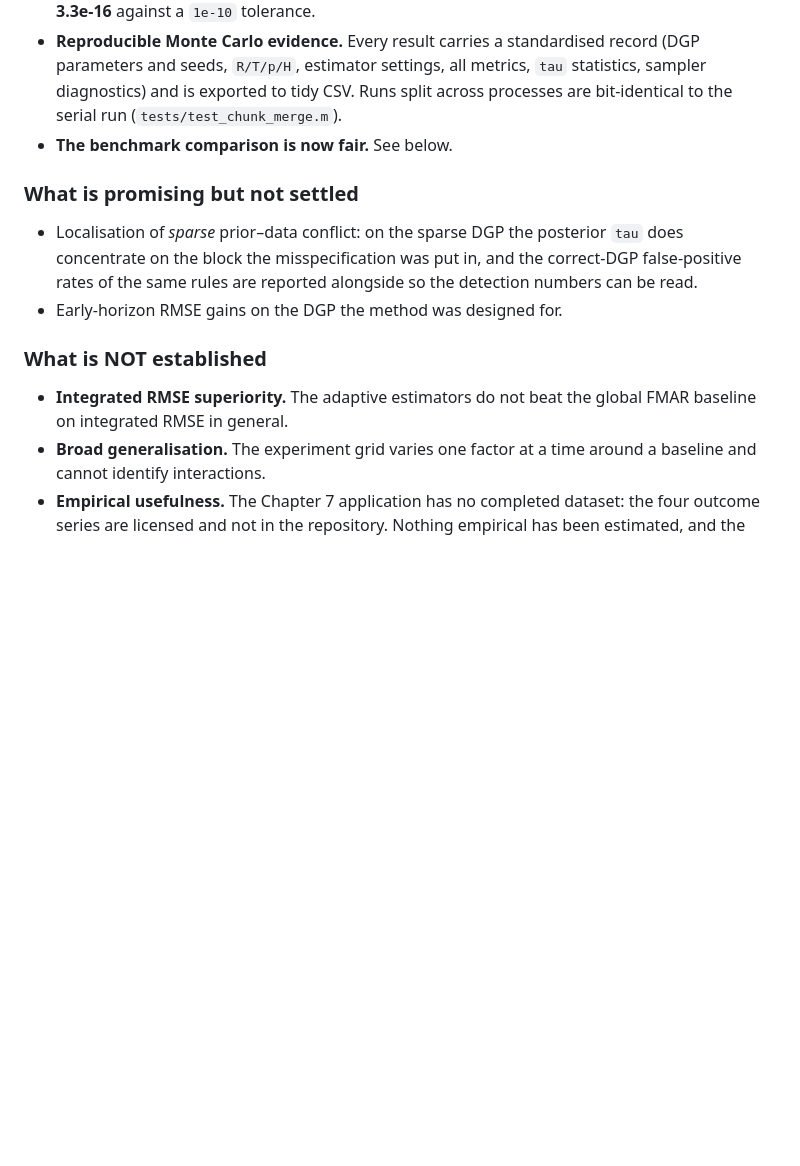
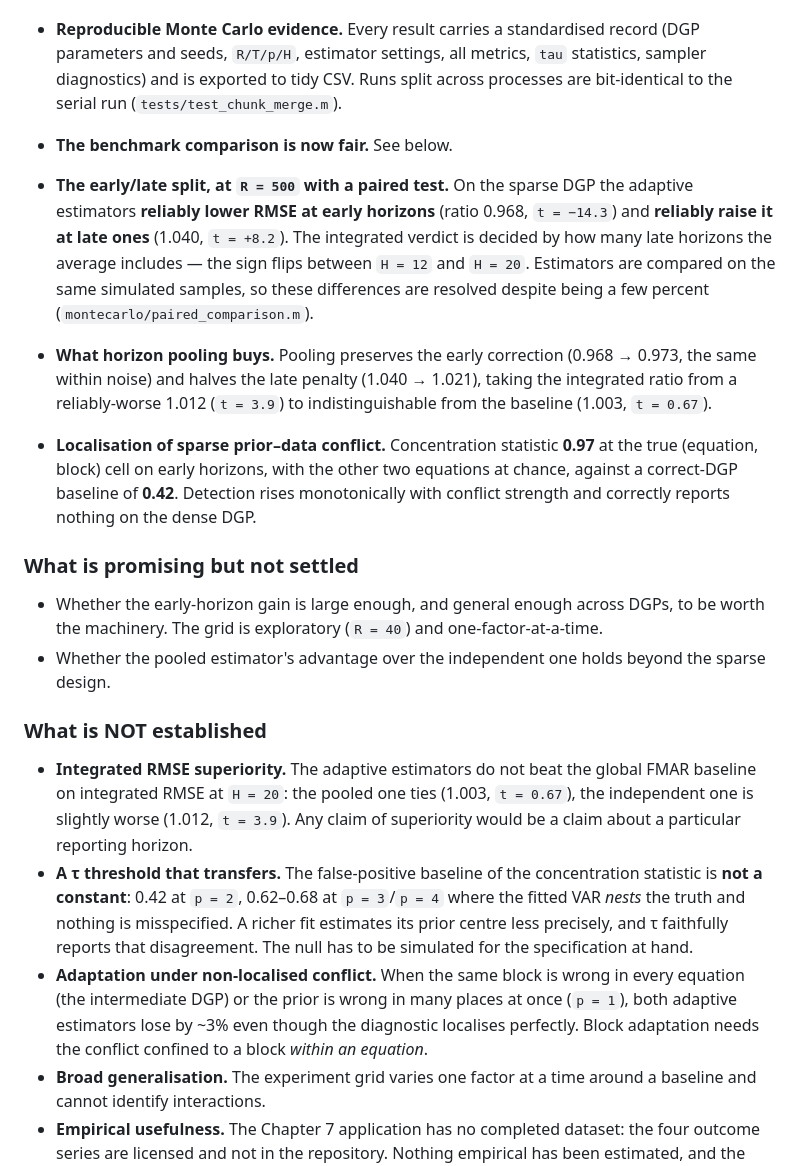
Before and after one commit to stfgrz/block_adaptive_blp, a Markdown page: README.md, the part around the change. Drawn GitHub-style; blank space fills up the shorter version.

Commit message:
Update the README status with the R=500 findings
Moves the early/late RMSE split, what pooling buys and the localisation
result into "established" with their numbers and t-statistics, and
records three things as explicitly NOT established: integrated RMSE
superiority at H = 20, a tau threshold that transfers across
specifications, and adaptation under non-localised conflict.

Co-Authored-By: Claude Opus 5 <noreply@anthropic.com>
Claude-Session: https://claude.ai/code/session_01FjXCpMjXLghUbAi5555wk3

```diff
--- a/README.md
+++ b/README.md
@@ -78,18 +78,51 @@ Everything else — detrending, prior centre, Newey–West long-run scales,
   the serial run (`tests/test_chunk_merge.m`).
 * **The benchmark comparison is now fair.** See below.
 
+* **The early/late split, at `R = 500` with a paired test.** On the
+  sparse DGP the adaptive estimators **reliably lower RMSE at early
+  horizons** (ratio 0.968, `t = −14.3`) and **reliably raise it at late
+  ones** (1.040, `t = +8.2`). The integrated verdict is decided by how
+  many late horizons the average includes — the sign flips between
+  `H = 12` and `H = 20`. Estimators are compared on the same simulated
+  samples, so these differences are resolved despite being a few
+  percent (`montecarlo/paired_comparison.m`).
+* **What horizon pooling buys.** Pooling preserves the early correction
+  (0.968 → 0.973, the same within noise) and halves the late penalty
+  (1.040 → 1.021), taking the integrated ratio from a reliably-worse
+  1.012 (`t = 3.9`) to indistinguishable from the baseline (1.003,
+  `t = 0.67`).
+* **Localisation of sparse prior–data conflict.** Concentration
+  statistic **0.97** at the true (equation, block) cell on early
+  horizons, with the other two equations at chance, against a
+  correct-DGP baseline of **0.42**. Detection rises monotonically with
+  conflict strength and correctly reports nothing on the dense DGP.
+
 ### What is promising but not settled
 
-* Localisation of *sparse* prior–data conflict: on the sparse DGP the
-  posterior `tau` does concentrate on the block the misspecification was
-  put in, and the correct-DGP false-positive rates of the same rules are
-  reported alongside so the detection numbers can be read.
-* Early-horizon RMSE gains on the DGP the method was designed for.
+* Whether the early-horizon gain is large enough, and general enough
+  across DGPs, to be worth the machinery. The grid is exploratory
+  (`R = 40`) and one-factor-at-a-time.
+* Whether the pooled estimator's advantage over the independent one
+  holds beyond the sparse design.
 
 ### What is NOT established
 
 * **Integrated RMSE superiority.** The adaptive estimators do not beat
-  the global FMAR baseline on integrated RMSE in general.
+  the global FMAR baseline on integrated RMSE at `H = 20`: the pooled
+  one ties (1.003, `t = 0.67`), the independent one is slightly worse
+  (1.012, `t = 3.9`). Any claim of superiority would be a claim about a
+  particular reporting horizon.
+* **A τ threshold that transfers.** The false-positive baseline of the
+  concentration statistic is **not a constant**: 0.42 at `p = 2`,
+  0.62–0.68 at `p = 3`/`p = 4` where the fitted VAR *nests* the truth
+  and nothing is misspecified. A richer fit estimates its prior centre
+  less precisely, and τ faithfully reports that disagreement. The null
+  has to be simulated for the specification at hand.
+* **Adaptation under non-localised conflict.** When the same block is
+  wrong in every equation (the intermediate DGP) or the prior is wrong
+  in many places at once (`p = 1`), both adaptive estimators lose by
+  ~3% even though the diagnostic localises perfectly. Block adaptation
+  needs the conflict confined to a block *within an equation*.
 * **Broad generalisation.** The experiment grid varies one factor at a
   time around a baseline and cannot identify interactions.
 * **Empirical usefulness.** The Chapter 7 application has no completed
```
